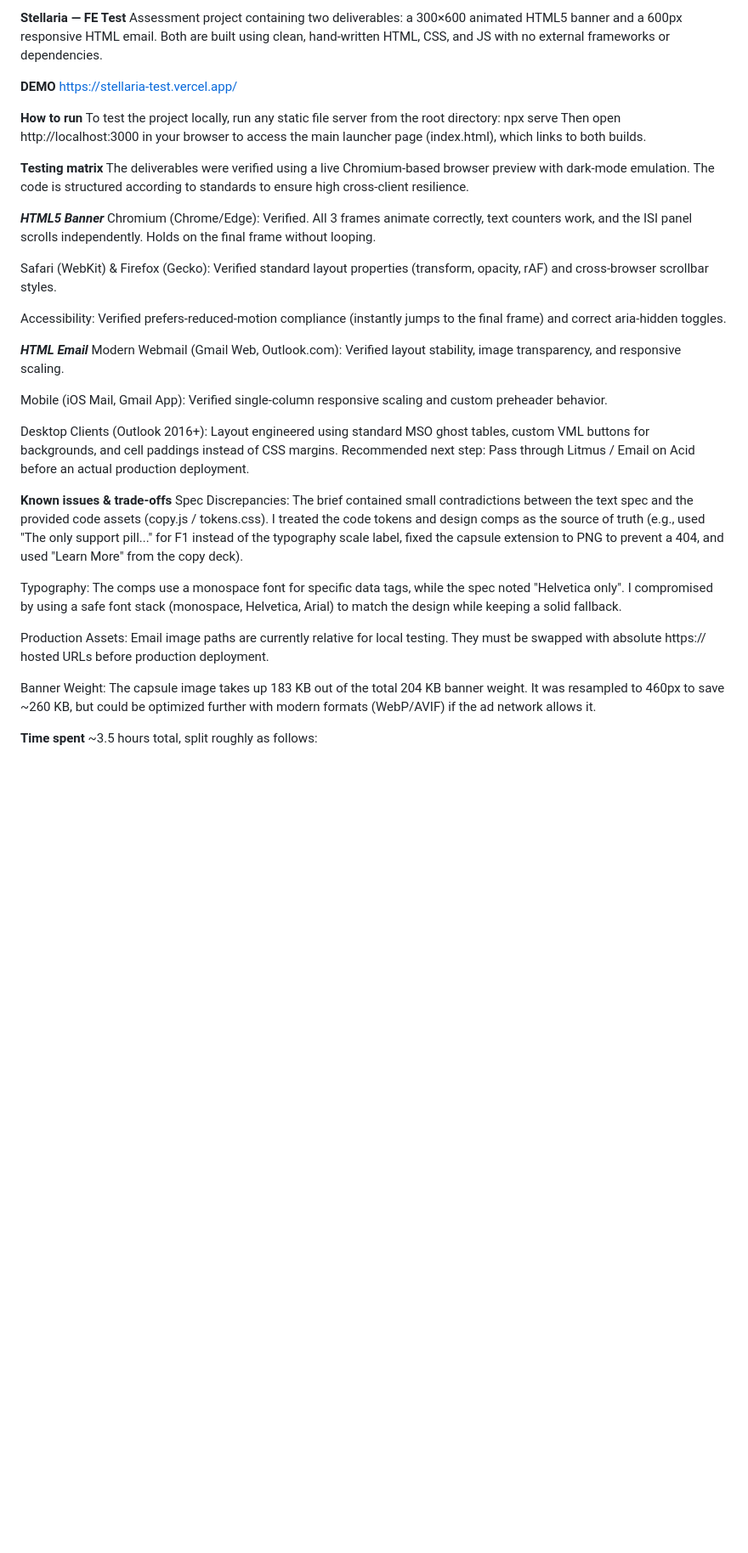
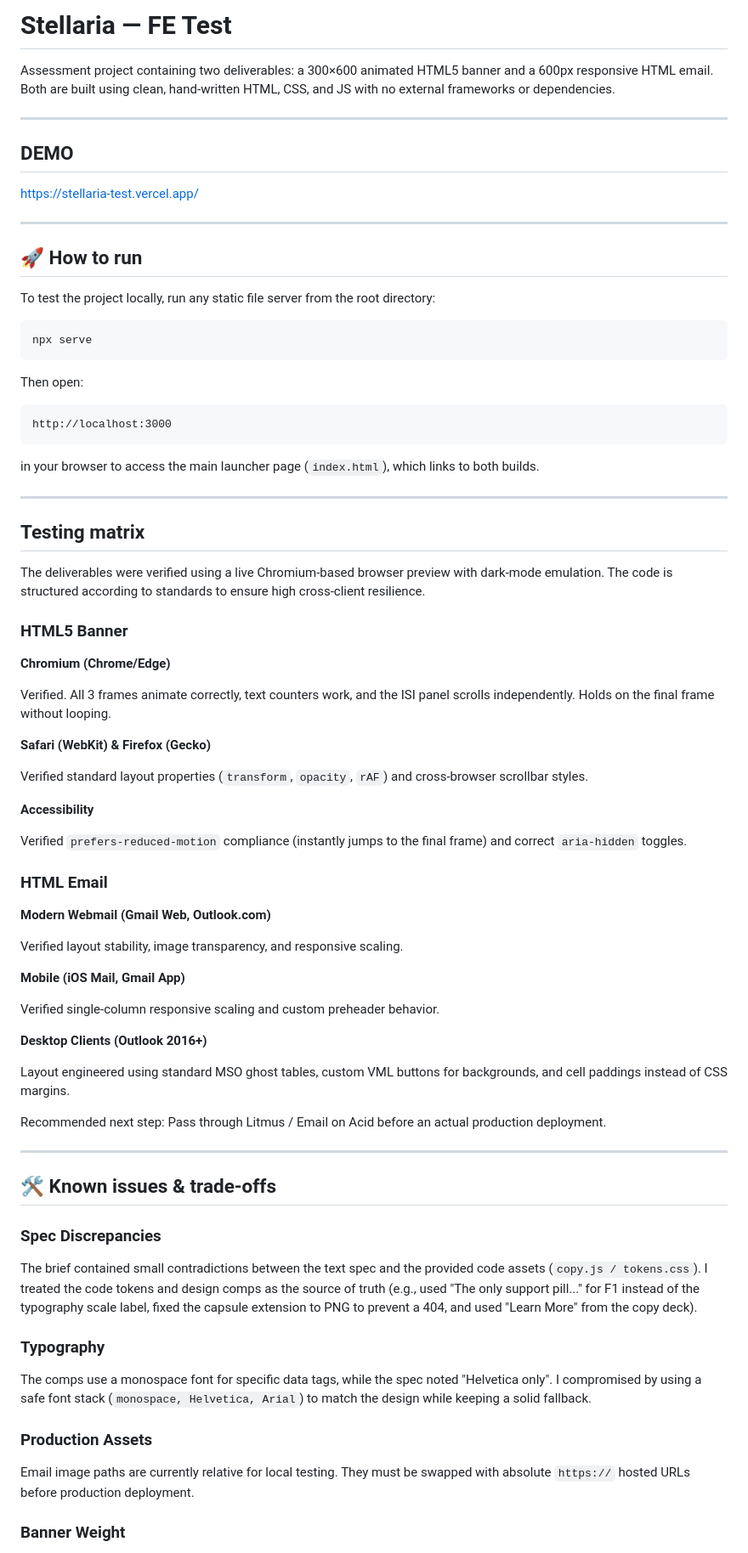
Before and after one commit to Lisakirj/stellaria-test, a Markdown page: README.md, the part around one of its changes. Shown at 85% size. GitHub-like rendering; blank space fills up the shorter version.

Commit message:
Refactor README for improved organization and readability
Updated README formatting and content structure for clarity.

````diff
--- a/README.md
+++ b/README.md
@@ -1,37 +1,82 @@
-**Stellaria — FE Test**
+# Stellaria — FE Test
+
 Assessment project containing two deliverables: a 300×600 animated HTML5 banner and a 600px responsive HTML email. Both are built using clean, hand-written HTML, CSS, and JS with no external frameworks or dependencies.
 
-**DEMO**
+---
+
+## DEMO
+
 https://stellaria-test.vercel.app/
 
-**How to run**
-To test the project locally, run any static file server from the root directory: npx serve
-Then open http://localhost:3000 in your browser to access the main launcher page (index.html), which links to both builds.
+---
 
-**Testing matrix**
+## 🚀 How to run
+
+To test the project locally, run any static file server from the root directory:
+
+```bash
+npx serve
+```
+
+Then open:
+
+```text
+http://localhost:3000
+```
+
+in your browser to access the main launcher page (`index.html`), which links to both builds.
+
+---
+
+## Testing matrix
+
 The deliverables were verified using a live Chromium-based browser preview with dark-mode emulation. The code is structured according to standards to ensure high cross-client resilience.
 
-**_HTML5 Banner_**
-Chromium (Chrome/Edge): Verified. All 3 frames animate correctly, text counters work, and the ISI panel scrolls independently. Holds on the final frame without looping.
+### HTML5 Banner
 
-Safari (WebKit) & Firefox (Gecko): Verified standard layout properties (transform, opacity, rAF) and cross-browser scrollbar styles.
+**Chromium (Chrome/Edge)**
 
-Accessibility: Verified prefers-reduced-motion compliance (instantly jumps to the final frame) and correct aria-hidden toggles.
+Verified. All 3 frames animate correctly, text counters work, and the ISI panel scrolls independently. Holds on the final frame without looping.
 
-**_HTML Email_**
-Modern Webmail (Gmail Web, Outlook.com): Verified layout stability, image transparency, and responsive scaling.
+**Safari (WebKit) & Firefox (Gecko)**
 
-Mobile (iOS Mail, Gmail App): Verified single-column responsive scaling and custom preheader behavior.
+Verified standard layout properties (`transform`, `opacity`, `rAF`) and cross-browser scrollbar styles.
 
-Desktop Clients (Outlook 2016+): Layout engineered using standard MSO ghost tables, custom VML buttons for backgrounds, and cell paddings instead of CSS margins. Recommended next step: Pass through Litmus / Email on Acid before an actual production deployment.
+**Accessibility**
 
-**Known issues & trade-offs**
-Spec Discrepancies: The brief contained small contradictions between the text spec and the provided code assets (copy.js / tokens.css). I treated the code tokens and design comps as the source of truth (e.g., used "The only support pill..." for F1 instead of the typography scale label, fixed the capsule extension to PNG to prevent a 404, and used "Learn More" from the copy deck).
+Verified `prefers-reduced-motion` compliance (instantly jumps to the final frame) and correct `aria-hidden` toggles.
 
-Typography: The comps use a monospace font for specific data tags, while the spec noted "Helvetica only". I compromised by using a safe font stack (monospace, Helvetica, Arial) to match the design while keeping a solid fallback.
+### HTML Email
 
-Production Assets: Email image paths are currently relative for local testing. They must be swapped with absolute https:// hosted URLs before production deployment.
+**Modern Webmail (Gmail Web, Outlook.com)**
 
-Banner Weight: The capsule image takes up 183 KB out of the total 204 KB banner weight. It was resampled to 460px to save ~260 KB, but could be optimized further with modern formats (WebP/AVIF) if the ad network allows it.
+Verified layout stability, image transparency, and responsive scaling.
 
-**Time spent**
+**Mobile (iOS Mail, Gmail App)**
+
+Verified single-column responsive scaling and custom preheader behavior.
+
+**Desktop Clients (Outlook 2016+)**
+
+Layout engineered using standard MSO ghost tables, custom VML buttons for backgrounds, and cell paddings instead of CSS margins.
+
+Recommended next step: Pass through Litmus / Email on Acid before an actual production deployment.
+
+---
+
+## 🛠️ Known issues & trade-offs
+
+### Spec Discrepancies
+
+The brief contained small contradictions between the text spec and the provided code assets (`copy.js / tokens.css`). I treated the code tokens and design comps as the source of truth (e.g., used "The only support pill..." for F1 instead of the typography scale label, fixed the capsule extension to PNG to prevent a 404, and used "Learn More" from the copy deck).
+
+### Typography
+
+The comps use a monospace font for specific data tags, while the spec noted "Helvetica only". I compromised by using a safe font stack (`monospace, Helvetica, Arial`) to match the design while keeping a solid fallback.
+
+### Production Assets
+
+Email image paths are currently relative for local testing. They must be swapped with absolute `https://` hosted URLs before production deployment.
+
+### Banner Weight
+
````
Also changed, not shown: other parts of README.md (+25 -9 lines).
